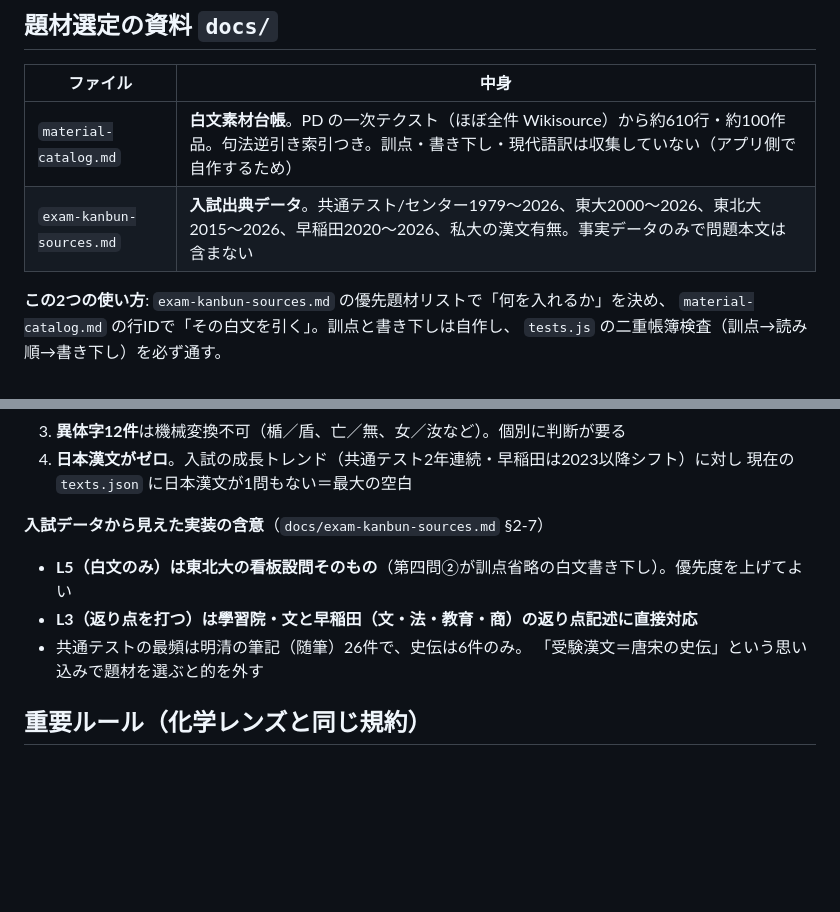
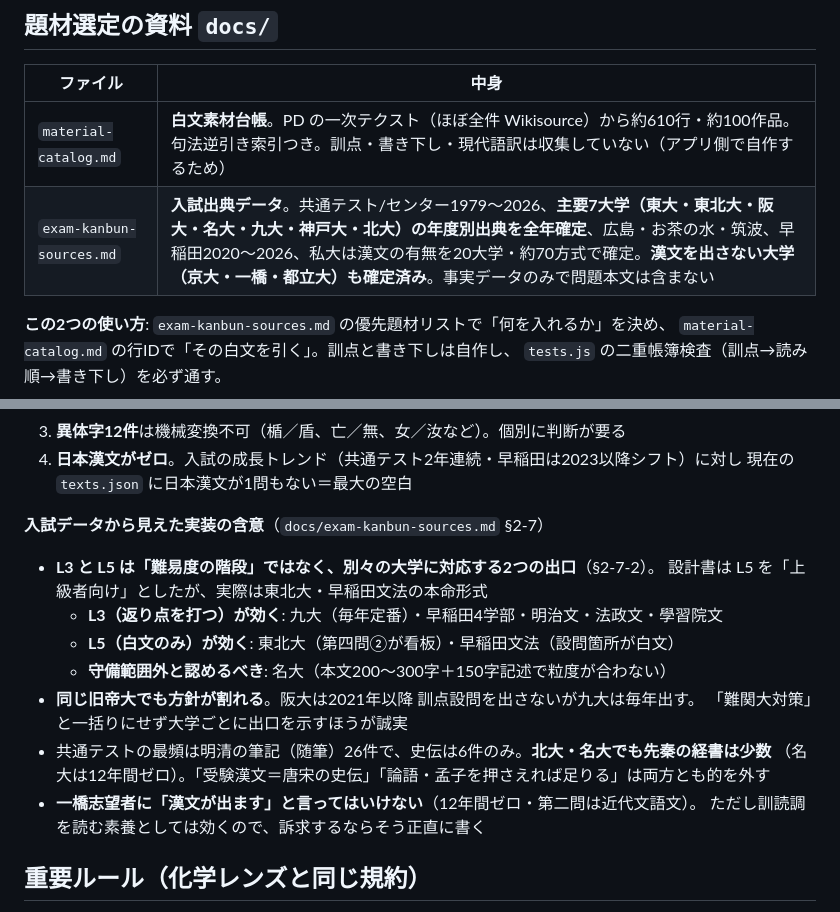
Before and after one commit to chem-assembler/kokugo-lens, a Markdown page: README.md, 2 parts joined by grey strips. Drawn GitHub-style; blank space fills up the shorter version.

Commit message:
docs: README の資料索引を実態に更新
- docs/exam-kanbun-sources.md の収録範囲が古かったので更新
  （主要7大学 全年確定・漢文を出さない大学の確定・私大20大学の有無）
- 実装の含意に §2-7-2 の結論を反映: L3 と L5 は難易度の階段でなく
  別々の大学に対応する2つの出口。大学別の効き方と、名大は守備範囲外である旨を明記
- 一橋は12年間ゼロ＝「漢文が出る」と言ってはいけない点を追記

```diff
--- a/README.md
+++ b/README.md
@@ -26,7 +26,7 @@ SchoolLenz の第3の教科サブブランド。公開予定 URL: **koku.schooll
 | ファイル | 中身 |
 |---|---|
 | `material-catalog.md` | **白文素材台帳**。PD の一次テクスト（ほぼ全件 Wikisource）から約610行・約100作品。句法逆引き索引つき。訓点・書き下し・現代語訳は収集していない（アプリ側で自作するため） |
-| `exam-kanbun-sources.md` | **入試出典データ**。共通テスト/センター1979〜2026、東大2000〜2026、東北大2015〜2026、早稲田2020〜2026、私大の漢文有無。事実データのみで問題本文は含まない |
+| `exam-kanbun-sources.md` | **入試出典データ**。共通テスト/センター1979〜2026、**主要7大学（東大・東北大・阪大・名大・九大・神戸大・北大）の年度別出典を全年確定**、広島・お茶の水・筑波、早稲田2020〜2026、私大は漢文の有無を20大学・約70方式で確定。**漢文を出さない大学（京大・一橋・都立大）も確定済み**。事実データのみで問題本文は含まない |
 
 **この2つの使い方**: `exam-kanbun-sources.md` の優先題材リストで「何を入れるか」を決め、
 `material-catalog.md` の行IDで「その白文を引く」。訓点と書き下しは自作し、
@@ -60,10 +60,17 @@ SchoolLenz の第3の教科サブブランド。公開予定 URL: **koku.schooll
 
 **入試データから見えた実装の含意**（`docs/exam-kanbun-sources.md` §2-7）
 
-- **L5（白文のみ）は東北大の看板設問そのもの**（第四問②が訓点省略の白文書き下し）。優先度を上げてよい
-- **L3（返り点を打つ）は學習院・文と早稲田（文・法・教育・商）の返り点記述に直接対応**
-- 共通テストの最頻は明清の筆記（随筆）26件で、史伝は6件のみ。
-  「受験漢文＝唐宋の史伝」という思い込みで題材を選ぶと的を外す
+- **L3 と L5 は「難易度の階段」ではなく、別々の大学に対応する2つの出口**（§2-7-2）。
+  設計書は L5 を「上級者向け」としたが、実際は東北大・早稲田文法の本命形式
+  - **L3（返り点を打つ）が効く**: 九大（毎年定番）・早稲田4学部・明治文・法政文・學習院文
+  - **L5（白文のみ）が効く**: 東北大（第四問②が看板）・早稲田文法（設問箇所が白文）
+  - **守備範囲外と認めるべき**: 名大（本文200〜300字＋150字記述で粒度が合わない）
+- **同じ旧帝大でも方針が割れる**。阪大は2021年以降 訓点設問を出さないが九大は毎年出す。
+  「難関大対策」と一括りにせず大学ごとに出口を示すほうが誠実
+- 共通テストの最頻は明清の筆記（随筆）26件で、史伝は6件のみ。**北大・名大でも先秦の経書は少数**
+  （名大は12年間ゼロ）。「受験漢文＝唐宋の史伝」「論語・孟子を押さえれば足りる」は両方とも的を外す
+- **一橋志望者に「漢文が出ます」と言ってはいけない**（12年間ゼロ・第二問は近代文語文）。
+  ただし訓読調を読む素養としては効くので、訴求するならそう正直に書く
 
 ## 重要ルール（化学レンズと同じ規約）
 
```
